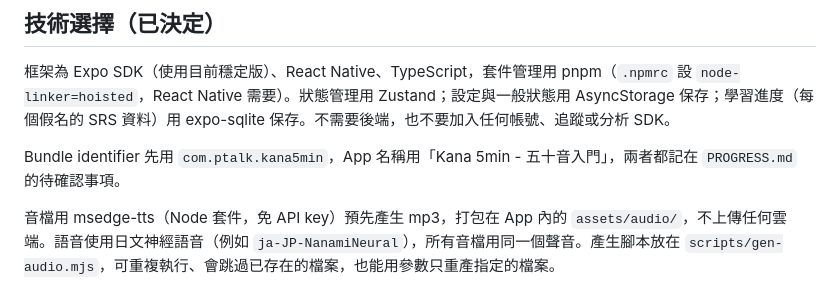
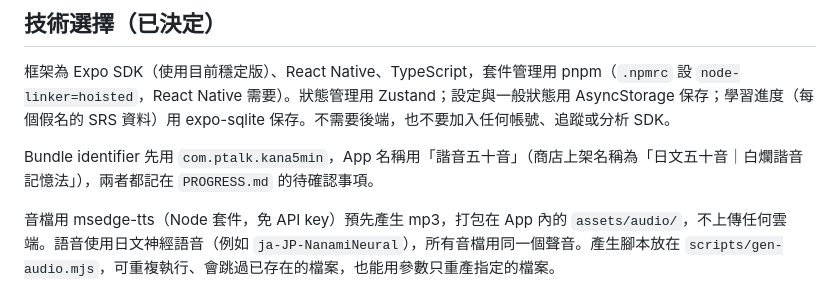
Before and after one commit to eriksun0310/kana5min, a Markdown page: CLAUDE.md, the part around the change. GitHub-like rendering.

Commit message:
docs: CLAUDE.md、architecture 的 App 名稱統一為「諧音五十音」
app.json 的 name 已是「諧音五十音」，slug、bundle id、scheme 不變；Maestro 沒有 assert App 名稱。

Co-Authored-By: Claude Sonnet 5.5 <noreply@anthropic.com>

```diff
--- a/CLAUDE.md
+++ b/CLAUDE.md
@@ -23,7 +23,7 @@
 
 框架為 Expo SDK（使用目前穩定版）、React Native、TypeScript，套件管理用 pnpm（`.npmrc` 設 `node-linker=hoisted`，React Native 需要）。狀態管理用 Zustand；設定與一般狀態用 AsyncStorage 保存；學習進度（每個假名的 SRS 資料）用 expo-sqlite 保存。不需要後端，也不要加入任何帳號、追蹤或分析 SDK。
 
-Bundle identifier 先用 `com.ptalk.kana5min`，App 名稱用「Kana 5min - 五十音入門」，兩者都記在 `PROGRESS.md` 的待確認事項。
+Bundle identifier 先用 `com.ptalk.kana5min`，App 名稱用「諧音五十音」（商店上架名稱為「日文五十音｜白爛諧音記憶法」），兩者都記在 `PROGRESS.md` 的待確認事項。
 
 音檔用 msedge-tts（Node 套件，免 API key）預先產生 mp3，打包在 App 內的 `assets/audio/`，不上傳任何雲端。語音使用日文神經語音（例如 `ja-JP-NanamiNeural`），所有音檔用同一個聲音。產生腳本放在 `scripts/gen-audio.mjs`，可重複執行、會跳過已存在的檔案，也能用參數只重產指定的檔案。
 
```
Also changed, not shown: docs/architecture.md (+1 -1 lines).
